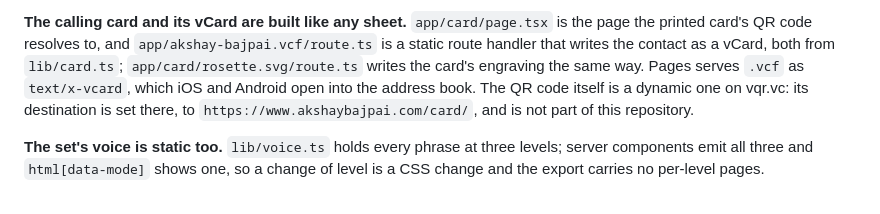
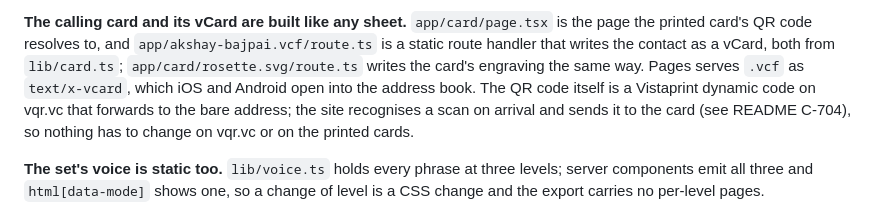
Before and after one commit to ax5hay/akshaybajpai.com, a Markdown page: DEPLOYMENT.md, the part around the change. GitHub-like rendering.

```diff
--- a/DEPLOYMENT.md
+++ b/DEPLOYMENT.md
@@ -165,8 +165,9 @@ page the printed card's QR code resolves to, and `app/akshay-bajpai.vcf/route.ts
 static route handler that writes the contact as a vCard, both from `lib/card.ts`;
 `app/card/rosette.svg/route.ts` writes the card's engraving the same way. Pages
 serves `.vcf` as `text/x-vcard`, which iOS and Android open into the address book. The
-QR code itself is a dynamic one on vqr.vc: its destination is set there, to
-`https://www.akshaybajpai.com/card/`, and is not part of this repository.
+QR code itself is a Vistaprint dynamic code on vqr.vc that forwards to the bare address;
+the site recognises a scan on arrival and sends it to the card (see README C-704), so
+nothing has to change on vqr.vc or on the printed cards.
 
 **The set's voice is static too.** `lib/voice.ts` holds every phrase at three levels;
 server components emit all three and `html[data-mode]` shows one, so a change of level
```
Also changed, not shown: README.md (+16 -4 lines), docs/media/card-desktop.jpg, docs/media/card-turn.jpg (added), 8 other files.
